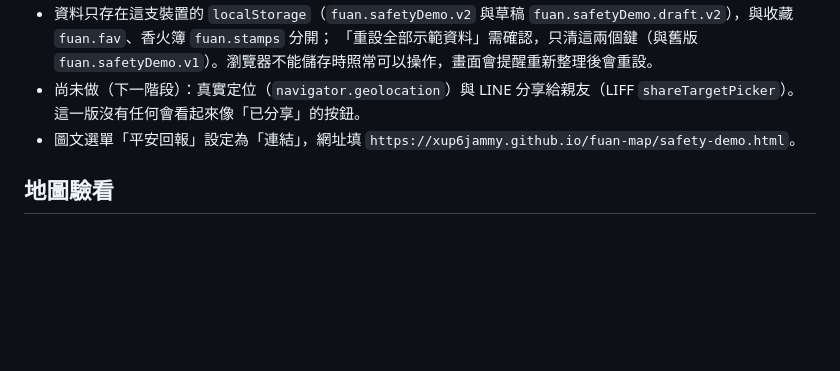
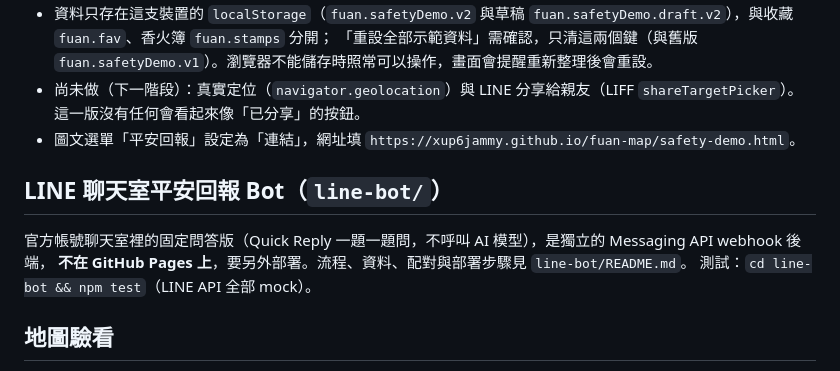
Before and after one commit to xup6jammy/fuan-map, a Markdown page: README.md, the part around the change. Drawn GitHub-style; blank space fills up the shorter version.

Commit message:
line-bot (4/4)：根目錄 README 加入 line-bot 說明

```diff
--- a/README.md
+++ b/README.md
@@ -55,6 +55,12 @@
 - 尚未做（下一階段）：真實定位（`navigator.geolocation`）與 LINE 分享給親友（LIFF `shareTargetPicker`）。這一版沒有任何會看起來像「已分享」的按鈕。
 - 圖文選單「平安回報」設定為「連結」，網址填 `https://xup6jammy.github.io/fuan-map/safety-demo.html`。
 
+## LINE 聊天室平安回報 Bot（`line-bot/`）
+
+官方帳號聊天室裡的固定問答版（Quick Reply 一題一題問，不呼叫 AI 模型），是獨立的 Messaging API webhook 後端，
+**不在 GitHub Pages 上**，要另外部署。流程、資料、配對與部署步驟見 `line-bot/README.md`。
+測試：`cd line-bot && npm test`（LINE API 全部 mock）。
+
 ## 地圖驗看
 
 透過 HTTP 伺服器開啟 `index.html`。允許定位後，地圖顯示定位點附近 5 公里內的宮廟，最多 60 筆；
```
